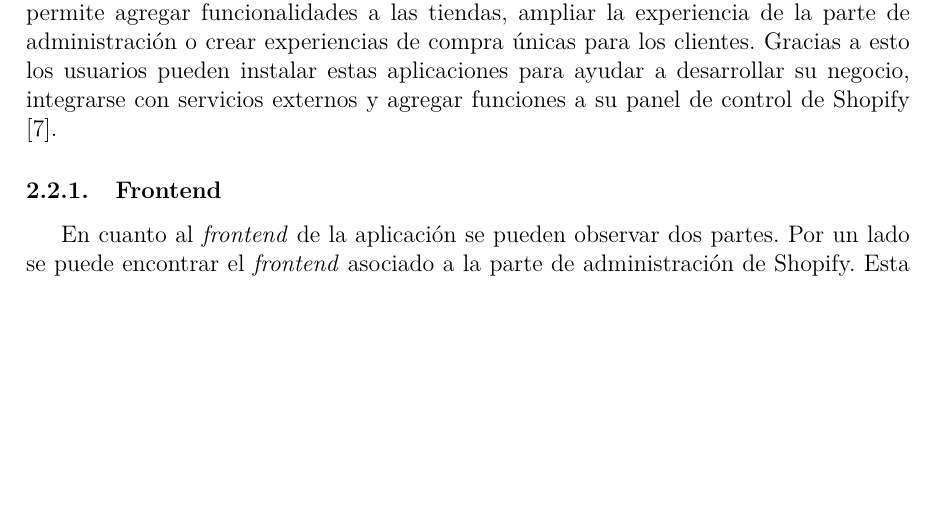
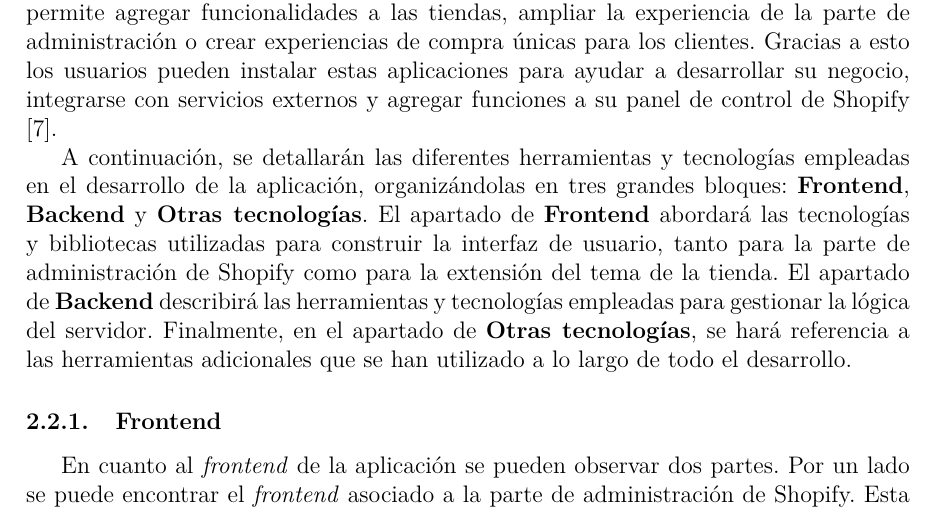
Before and after one commit to rubenassasin4/MiTFGRubenSanchezFernandez, a LaTeX document (TFG-Rubén-Sánchez.tex): part of page 15 of 86, cut so that both start at the same text, the shorter picture padded with empty space. Compiled offline with pdfLaTeX.

Commit message:
Texto introductorio de las subsecciones en las que se estructura

```diff
--- a/TFG-Rubén-Sánchez.tex
+++ b/TFG-Rubén-Sánchez.tex
@@ -384,6 +384,13 @@ de esta plataforma. Esto permite agregar funcionalidades a las tiendas, ampliar
 o crear experiencias de compra únicas para los clientes. Gracias a esto los usuarios pueden instalar estas aplicaciones para ayudar a desarrollar
 su negocio, integrarse con servicios externos y agregar funciones a su panel de control de Shopify \cite{shopify-dev}.
 
+A continuación, se detallarán las diferentes herramientas y tecnologías empleadas en el desarrollo de la aplicación, organizándolas en tres grandes
+bloques: \textbf{Frontend}, \textbf{Backend} y \textbf{Otras tecnologías}. El apartado de \textbf{Frontend} abordará las tecnologías y
+bibliotecas utilizadas para construir la interfaz de usuario, tanto para la parte de administración de Shopify como para la extensión del
+tema de la tienda. El apartado de \textbf{Backend} describirá las herramientas y tecnologías empleadas para gestionar la lógica del servidor.
+Finalmente, en el apartado de \textbf{Otras tecnologías}, se hará referencia a las herramientas adicionales que se han utilizado
+a lo largo de todo el desarrollo.
+
 \subsubsection{Frontend}
 En cuanto al \textit{frontend} de la aplicación se pueden observar dos partes.
 Por un lado se puede encontrar el \textit{frontend} asociado a la parte de administración de Shopify.
```
Also changed, not shown: 6 other files.
